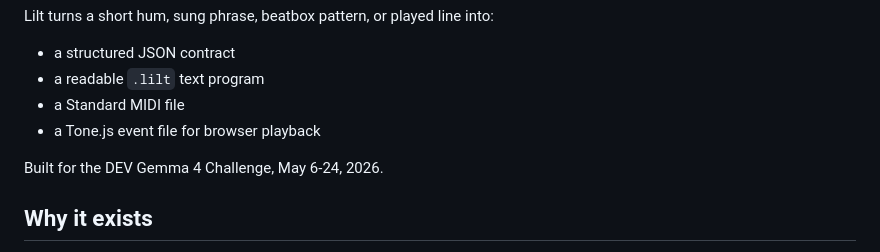
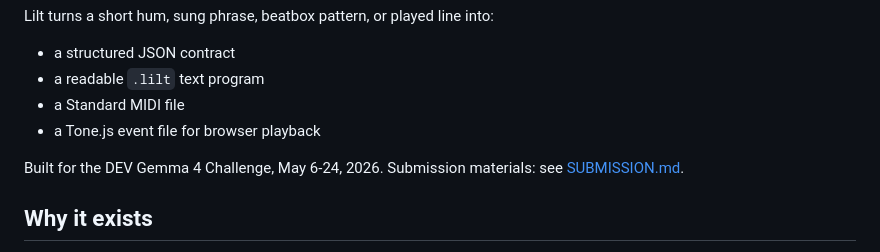
Before and after one commit to brookehoward2008-droid/babbled-notes, a Markdown page: README.md, the part around the change. Rendered like a GitHub page.

Commit message:
Add DEV submission package

```diff
--- a/README.md
+++ b/README.md
@@ -10,6 +10,7 @@ Lilt turns a short hum, sung phrase, beatbox pattern, or played line into:
 - a Tone.js event file for browser playback
 
 Built for the DEV Gemma 4 Challenge, May 6-24, 2026.
+Submission materials: see [SUBMISSION.md](SUBMISSION.md).
 
 ## Why it exists
 
```
Also changed, not shown: SUBMISSION.md (added, +205 -0 lines).
